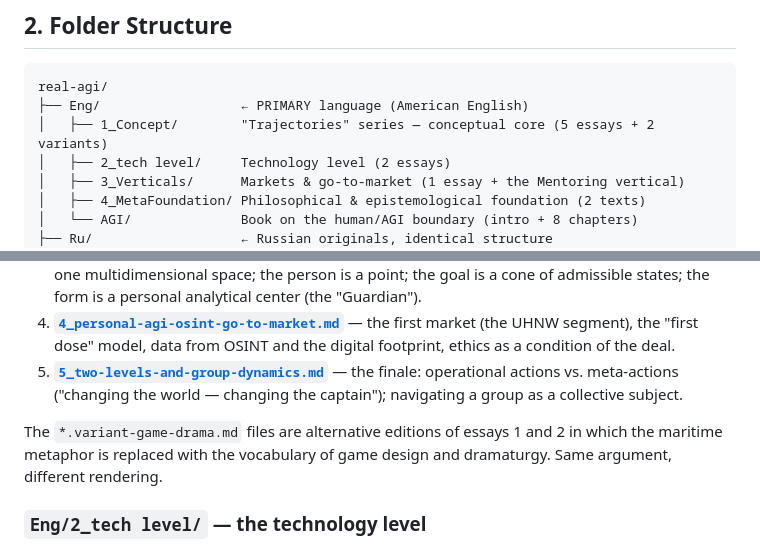
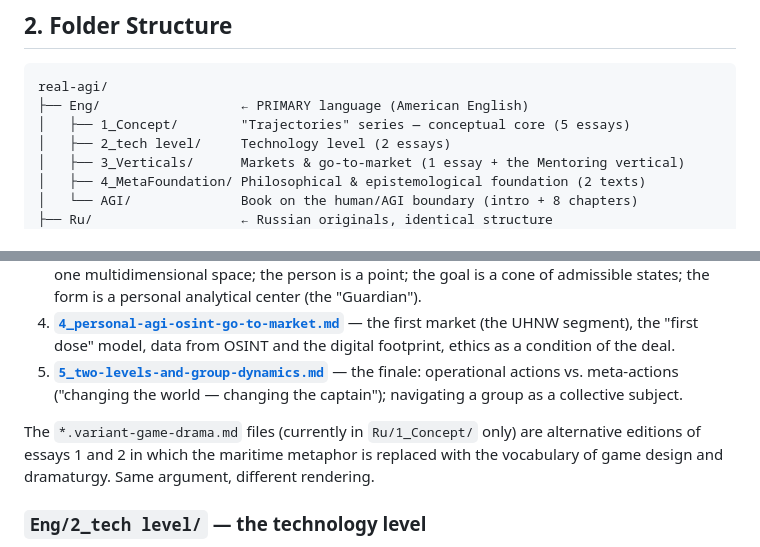
Before and after one commit to plykov/real-agi, a Markdown page: README.md, 2 parts joined by grey strips. Drawn GitHub-style.

Commit message:
edit: README reflects current state (game-drama variants in Russian only)
Co-Authored-By: Claude Fable 5 <noreply@anthropic.com>

````diff
--- a/README.md
+++ b/README.md
@@ -73,7 +73,7 @@ flowchart TB
 ```
 real-agi/
 ├── Eng/                  ← PRIMARY language (American English)
-│   ├── 1_Concept/        "Trajectories" series — conceptual core (5 essays + 2 variants)
+│   ├── 1_Concept/        "Trajectories" series — conceptual core (5 essays)
 │   ├── 2_tech level/     Technology level (2 essays)
 │   ├── 3_Verticals/      Markets & go-to-market (1 essay + the Mentoring vertical)
 │   ├── 4_MetaFoundation/ Philosophical & epistemological foundation (2 texts)
@@ -92,7 +92,7 @@ Five numbered essays, each building on the previous one:
 4. **[`4_personal-agi-osint-go-to-market.md`](Eng/1_Concept/4_personal-agi-osint-go-to-market.md)** — the first market (the UHNW segment), the "first dose" model, data from OSINT and the digital footprint, ethics as a condition of the deal.
 5. **[`5_two-levels-and-group-dynamics.md`](Eng/1_Concept/5_two-levels-and-group-dynamics.md)** — the finale: operational actions vs. meta-actions ("changing the world — changing the captain"); navigating a group as a collective subject.
 
-The `*.variant-game-drama.md` files are alternative editions of essays 1 and 2 in which the maritime metaphor is replaced with the vocabulary of game design and dramaturgy. Same argument, different rendering.
+The `*.variant-game-drama.md` files (currently in `Ru/1_Concept/` only) are alternative editions of essays 1 and 2 in which the maritime metaphor is replaced with the vocabulary of game design and dramaturgy. Same argument, different rendering.
 
 ### `Eng/2_tech level/` — the technology level
 
````
